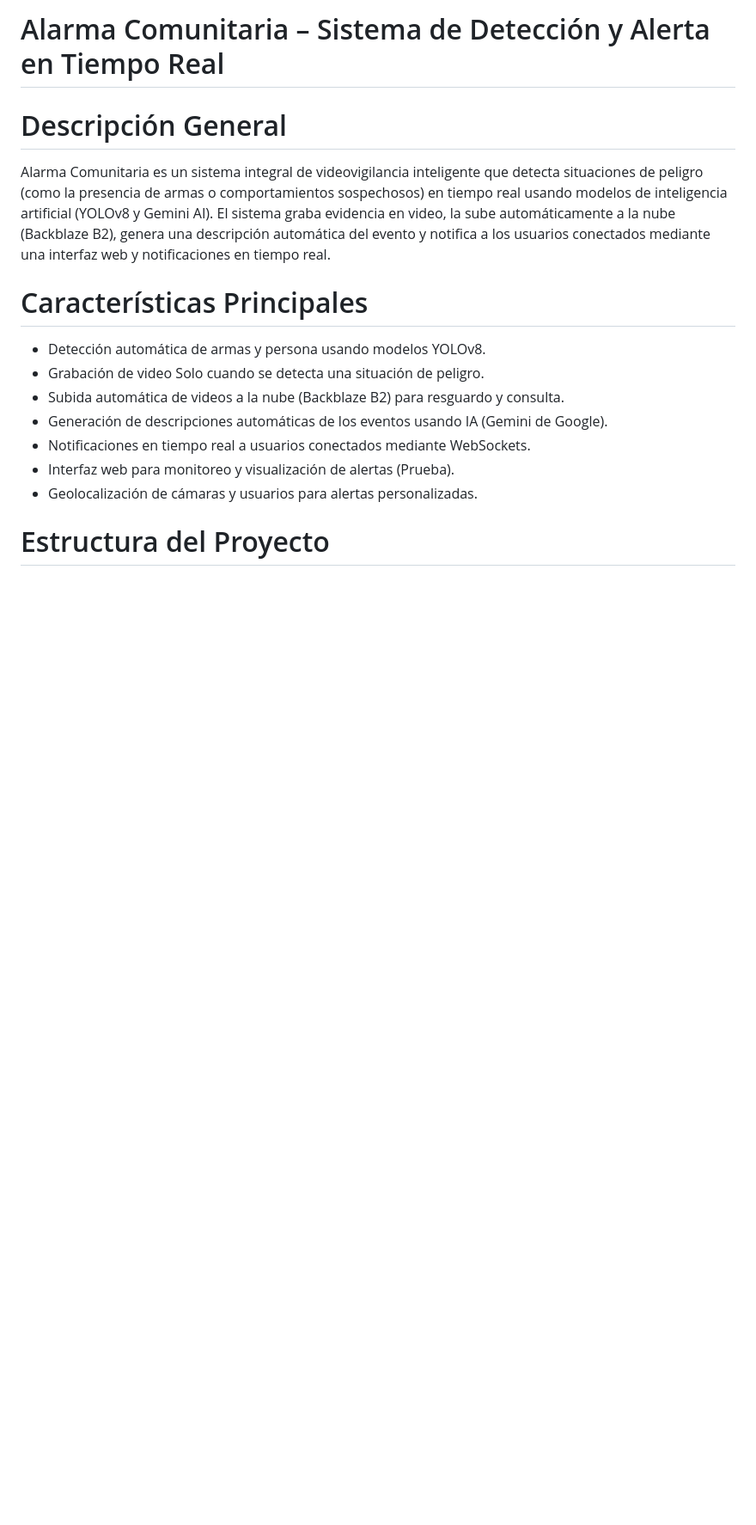
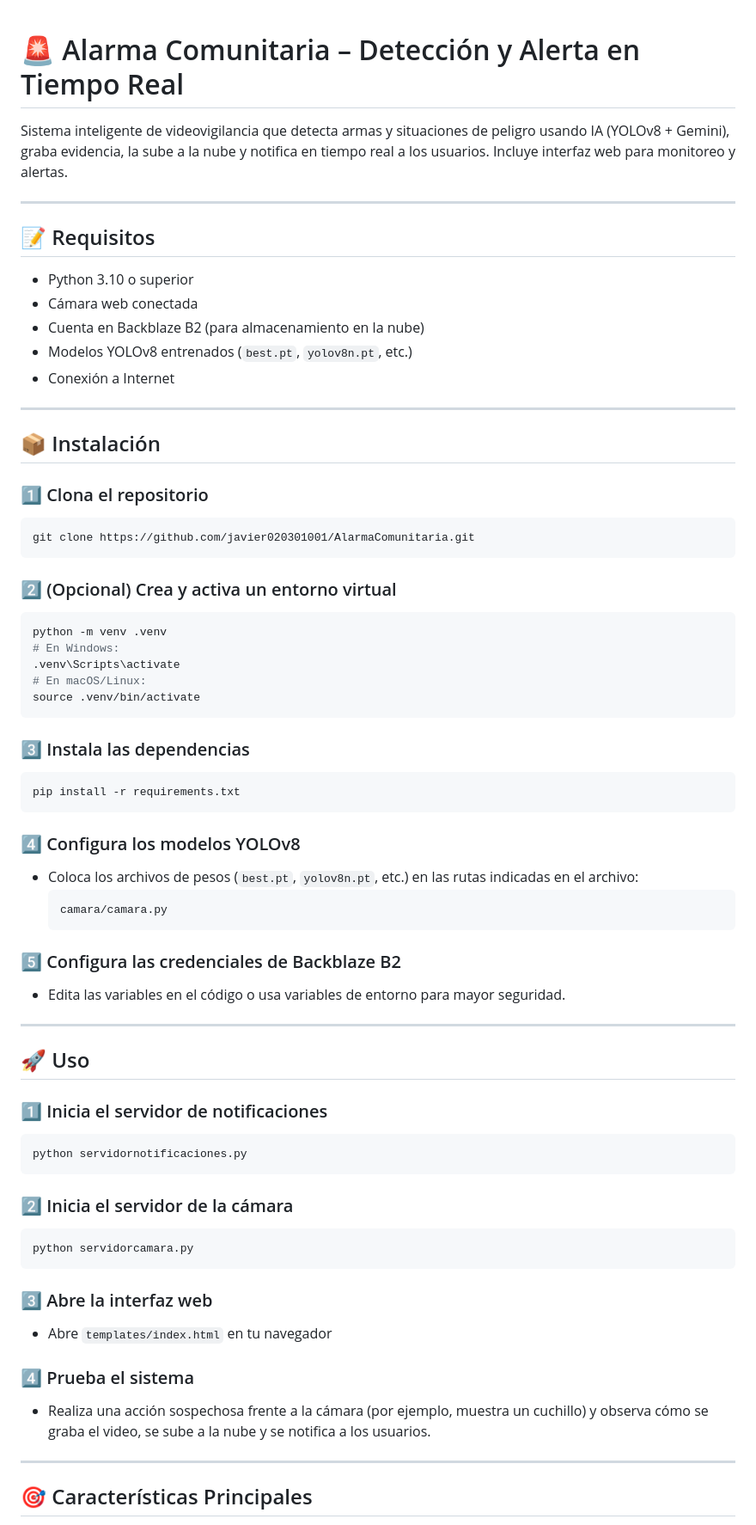
Before and after one commit to javier020301001/AlarmaComunitaria, a Markdown page: README.md, the part around one of its changes. Shown at 86% size. GitHub-like rendering; blank space fills up the shorter version.

Commit message:
Corrección del archivo README.md

````diff
--- a/README.md
+++ b/README.md
@@ -1,17 +1,71 @@
-# Alarma Comunitaria – Sistema de Detección y Alerta en Tiempo Real
 
-# Descripción General
-Alarma Comunitaria es un sistema integral de videovigilancia inteligente que detecta situaciones de peligro (como la presencia de armas o comportamientos sospechosos) en tiempo real usando modelos de inteligencia artificial (YOLOv8 y Gemini AI). El sistema graba evidencia en video, la sube automáticamente a la nube (Backblaze B2), genera una descripción automática del evento y notifica a los usuarios conectados mediante una interfaz web y notificaciones en tiempo real.
+# 🚨 Alarma Comunitaria – Detección y Alerta en Tiempo Real
 
+Sistema inteligente de videovigilancia que detecta armas y situaciones de peligro usando IA (YOLOv8 + Gemini), graba evidencia, la sube a la nube y notifica en tiempo real a los usuarios. Incluye interfaz web para monitoreo y alertas.
 
-# Características Principales
-- Detección automática de armas y persona usando modelos YOLOv8.
-- Grabación de video Solo cuando se detecta una situación de peligro.
-- Subida automática de videos a la nube (Backblaze B2) para resguardo y consulta.
-- Generación de descripciones automáticas de los eventos usando IA (Gemini de Google).
-- Notificaciones en tiempo real a usuarios conectados mediante WebSockets.
-- Interfaz web para monitoreo y visualización de alertas (Prueba).
-- Geolocalización de cámaras y usuarios para alertas personalizadas.
+---
 
+## 📝 Requisitos
 
-# Estructura del Proyecto
+- Python 3.10 o superior
+- Cámara web conectada
+- Cuenta en Backblaze B2 (para almacenamiento en la nube)
+- Modelos YOLOv8 entrenados (`best.pt`, `yolov8n.pt`, etc.)
+- Conexión a Internet
+
+---
+
+## 📦 Instalación
+
+### 1️⃣ Clona el repositorio
+```bash
+git clone https://github.com/javier020301001/AlarmaComunitaria.git
+```
+
+### 2️⃣ (Opcional) Crea y activa un entorno virtual
+```bash
+python -m venv .venv
+# En Windows:
+.venv\Scripts\activate
+# En macOS/Linux:
+source .venv/bin/activate
+```
+
+### 3️⃣ Instala las dependencias
+```bash
+pip install -r requirements.txt
+```
+
+### 4️⃣ Configura los modelos YOLOv8
+- Coloca los archivos de pesos (`best.pt`, `yolov8n.pt`, etc.) en las rutas indicadas en el archivo:
+  ```
+  camara/camara.py
+  ```
+
+### 5️⃣ Configura las credenciales de Backblaze B2
+- Edita las variables en el código o usa variables de entorno para mayor seguridad.
+
+---
+
+## 🚀 Uso
+
+### 1️⃣ Inicia el servidor de notificaciones
+```bash
+python servidornotificaciones.py
+```
+
+### 2️⃣ Inicia el servidor de la cámara
+```bash
+python servidorcamara.py
+```
+
+### 3️⃣ Abre la interfaz web
+- Abre `templates/index.html` en tu navegador
+
+### 4️⃣ Prueba el sistema
+- Realiza una acción sospechosa frente a la cámara (por ejemplo, muestra un cuchillo) y observa cómo se graba el video, se sube a la nube y se notifica a los usuarios.
+
+---
+
+## 🎯 Características Principales
+
````
Also changed, not shown: other parts of README.md (+56 -45 lines).
